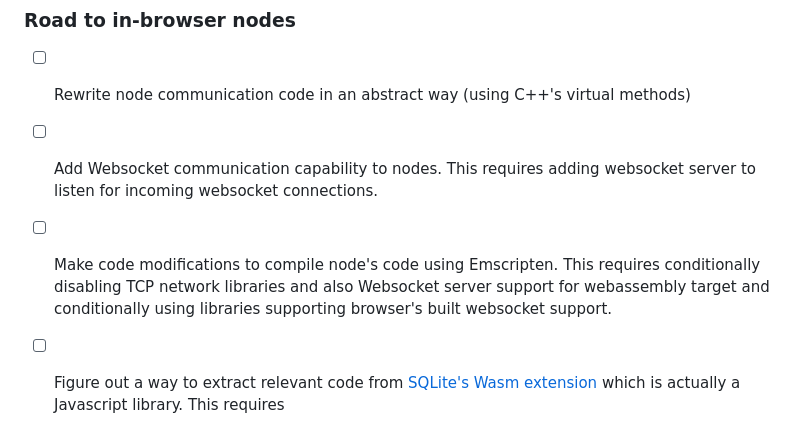
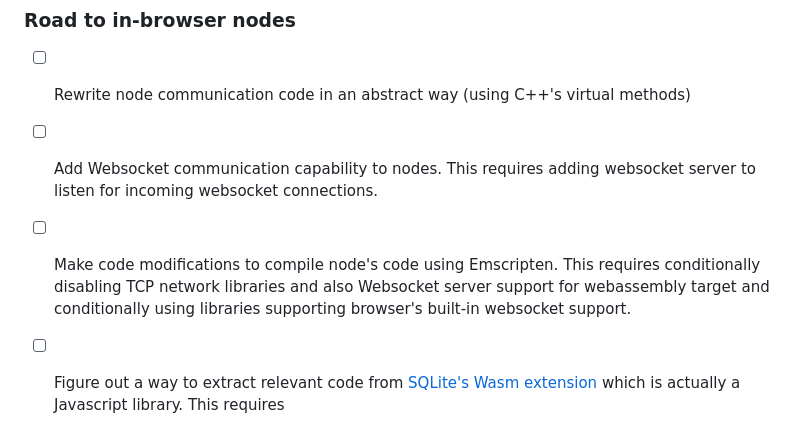
Before and after one commit to warthog-network/docs, a Markdown page: roadmap.md, the part around the change. Drawn GitHub-style.

Commit message:
built-in typo

```diff
--- a/roadmap.md
+++ b/roadmap.md
@@ -30,7 +30,7 @@ Inbound connections could be realized via WebRTC. Later WebRTC might be added to
 
 - [ ] Rewrite node communication code in an abstract way (using C++'s virtual methods)
 - [ ] Add Websocket communication capability to nodes. This requires adding websocket server to listen for incoming websocket connections.
-- [ ] Make code modifications to compile node's code using Emscripten. This requires conditionally disabling TCP network libraries and also Websocket server support for webassembly target and conditionally using libraries supporting browser's built websocket support.
+- [ ] Make code modifications to compile node's code using Emscripten. This requires conditionally disabling TCP network libraries and also Websocket server support for webassembly target and conditionally using libraries supporting browser's built-in websocket support.
 - [ ] Figure out a way to extract relevant code from [SQLite's Wasm extension](https://sqlite.org/wasm/doc/trunk/index.md) which is actually a Javascript library. This requires
     - Dissecting [the extension's code](https://sqlite.org/src/dir/ext/wasm) and throwing away all Javascript code to distill the essential things to implant into Warthog codebase.
     - Retrieving relevant compilation flags from the Makefiles.
```
